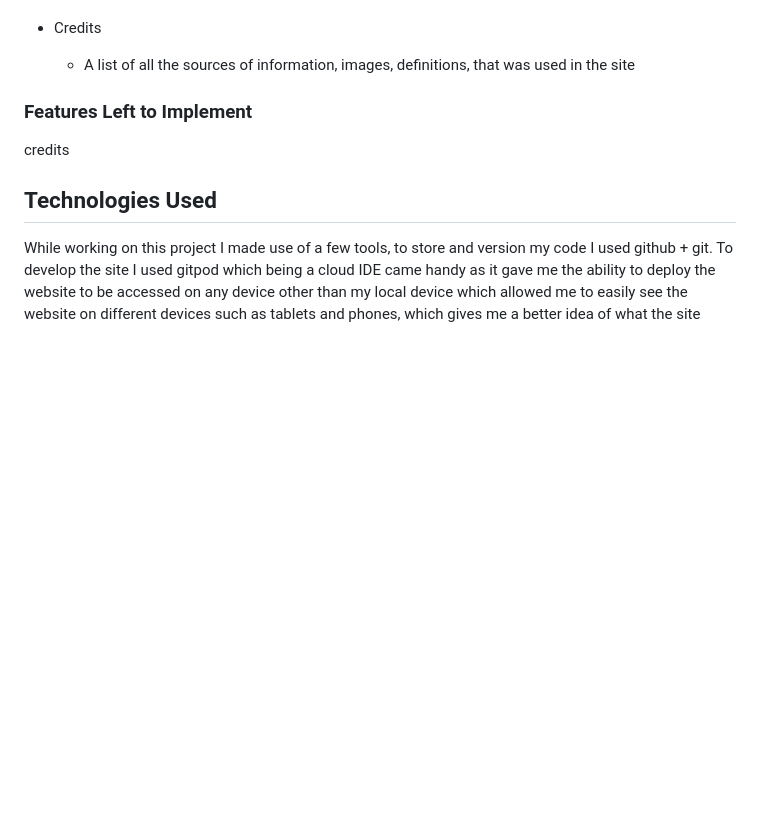
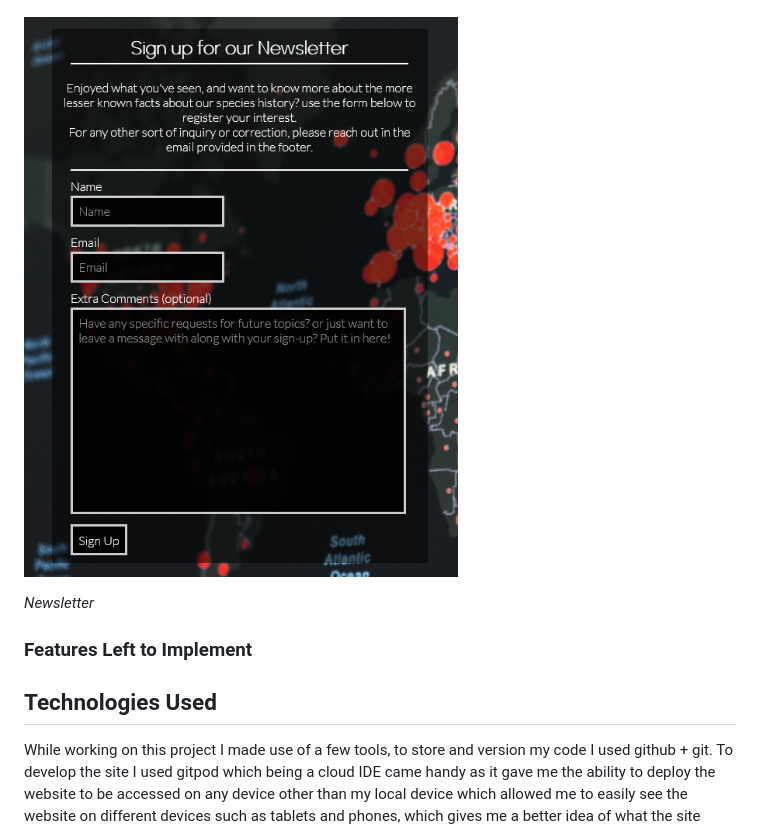
Before and after one commit to Code-Institute-Submissions/pandemic-history-5p, a Markdown page: README.md, the part around the change printed below. Rendered like a GitHub page; pictures changed too: documentation/images/newsletter.png (added); blank space fills up the shorter version.

```diff
--- a/README.md
+++ b/README.md
@@ -44,11 +59,11 @@ For the links on the footer I used font-awesome as its easy to use and has many
 - Newsletter
     - A page for users to signup for a history themed newsletter
 
-- Credits
-    - A list of all the sources of information, images, definitions, that was used in the site
+![Newsletter](documentation/images/newsletter.png)
+
+*Newsletter*
 
 ### Features Left to Implement
-credits
 
 ## Technologies Used
 While working on this project I made use of a few tools, to store and version my code I used github + git. To develop the site I used gitpod which being a cloud IDE came handy as it gave me the ability to deploy the website to be accessed on any device other than my local device which allowed me to easily see the website on different devices such as tablets and phones, which gives me a better idea of what the site looks like without using inbrowser tools.
```
Also changed, not shown: other parts of README.md (+16 -1 lines), documentation/images/footer.png (added), documentation/images/header.png (added), documentation/images/timeline.png (added).
